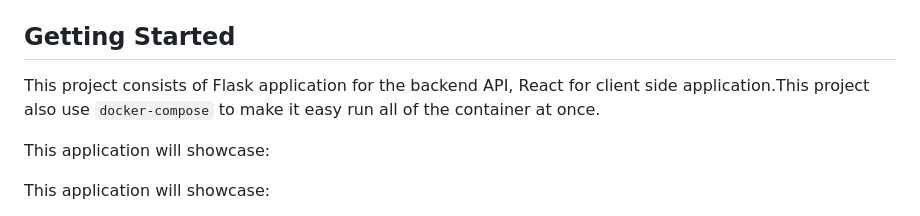
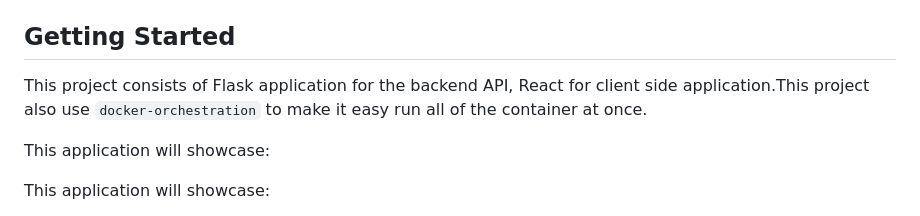
Before and after one commit to SiddharthChavan23/Music_Recommendation, a Markdown page: README.md, the part around the change. Rendered like a GitHub page.

```diff
--- a/README.md
+++ b/README.md
@@ -5,7 +5,7 @@ Implementation of web application using ![Flask](https://img.shields.io/badge/fl
 
 ## Getting Started
 
-This project consists of Flask application for the backend API, React for client side application.This project also use `docker-compose` to make it easy run all of the container at once.
+This project consists of Flask application for the backend API, React for client side application.This project also use `docker-orchestration` to make it easy run all of the container at once.
 
 This application will showcase:
 
```
